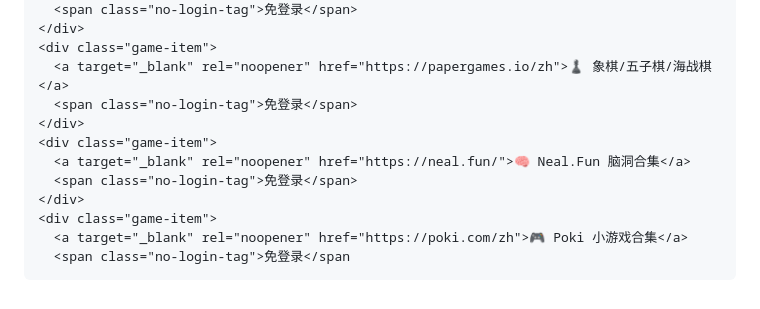
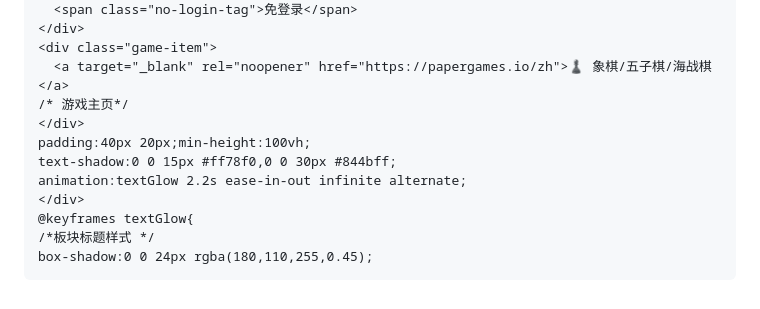
Before and after one commit to zndnb666/zndnb666.github.io, a Markdown page: README.md, the part around one of its changes. Rendered like a GitHub page.

```diff
--- a/README.md
+++ b/README.md
@@ -146,12 +146,12 @@
     </div>
     <div class="game-item">
       <a target="_blank" rel="noopener" href="https://papergames.io/zh">♟️ 象棋/五子棋/海战棋</a>
-      <span class="no-login-tag">免登录</span>
+    /* 游戏主页*/
     </div>
-    <div class="game-item">
-      <a target="_blank" rel="noopener" href="https://neal.fun/">🧠 Neal.Fun 脑洞合集</a>
-      <span class="no-login-tag">免登录</span>
+    padding:40px 20px;min-height:100vh;
+    text-shadow:0 0 15px #ff78f0,0 0 30px #844bff;
+    animation:textGlow 2.2s ease-in-out infinite alternate;
     </div>
-    <div class="game-item">
-      <a target="_blank" rel="noopener" href="https://poki.com/zh">🎮 Poki 小游戏合集</a>
-      <span class="no-login-tag">免登录</span
+    @keyframes textGlow{
+    /*板块标题样式 */
+    box-shadow:0 0 24px rgba(180,110,255,0.45);
```
Also changed, not shown: other parts of README.md (+54 -54 lines).
